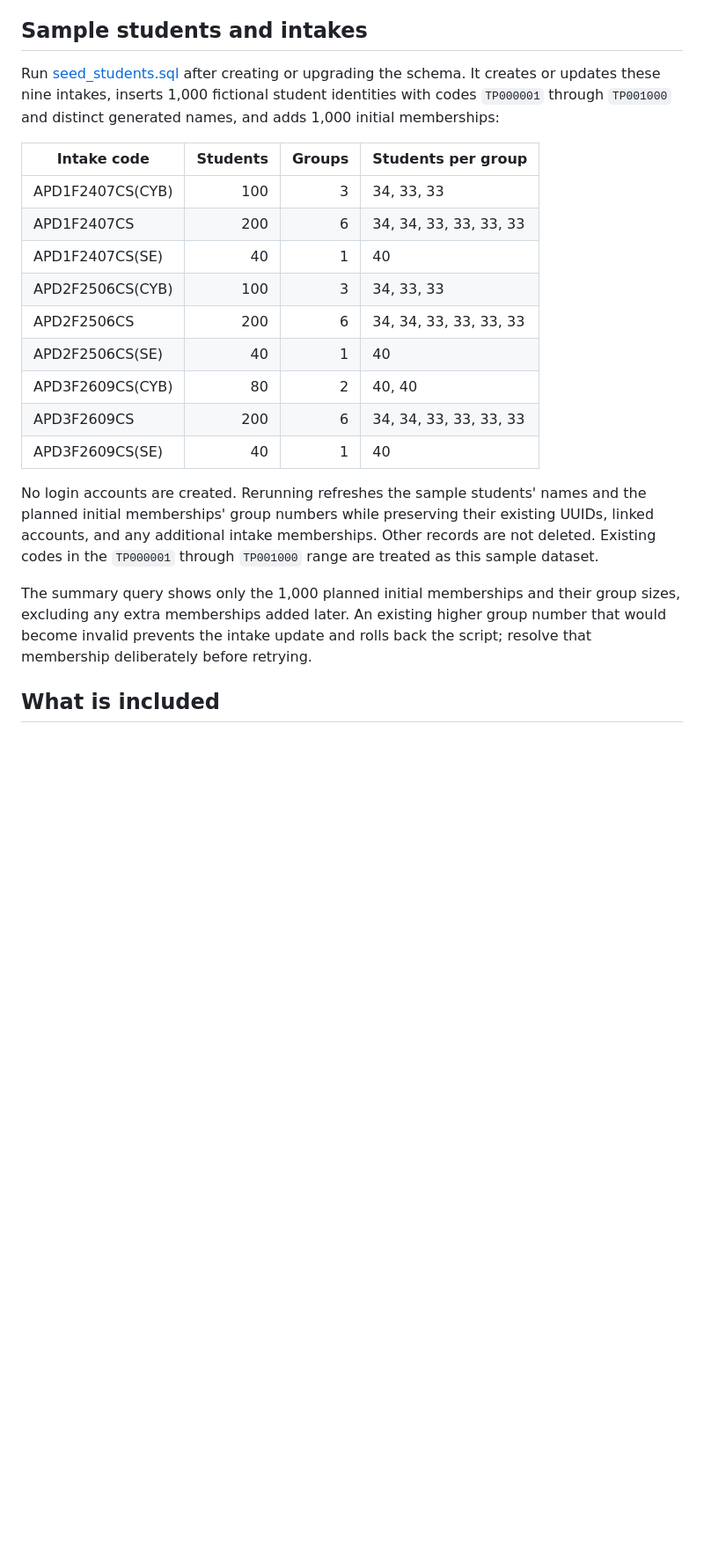
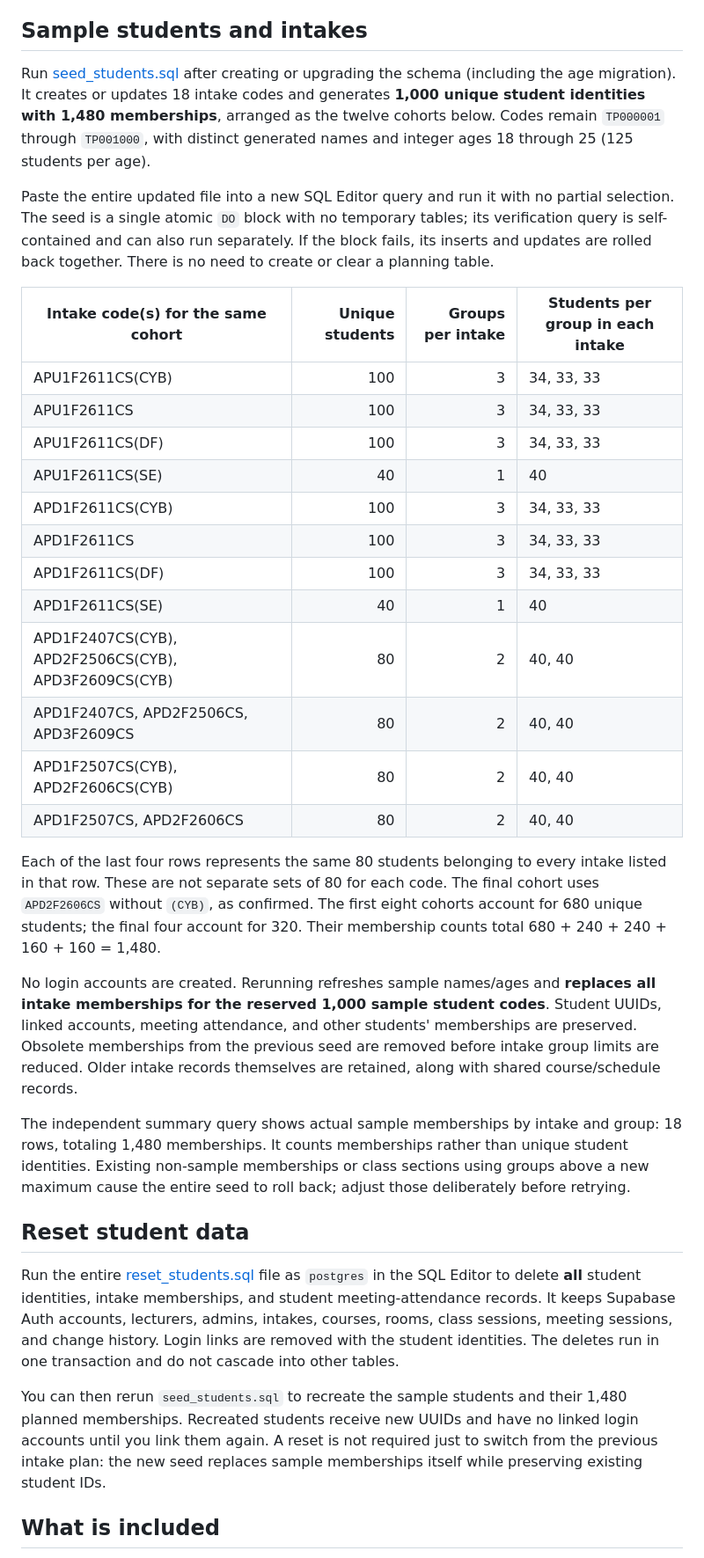
Before and after one commit to HaydenCocoa/Hackathon-67-hairloss-SClass, a Markdown page: supabase/README.md, the part around one of its changes. Shown at 88% size. Rendered like a GitHub page; blank space fills up the shorter version.

Commit message:
Modified final sample student data

```diff
--- a/supabase/README.md
+++ b/supabase/README.md
@@ -62,23 +68,36 @@ Rerunning updates the sample names while preserving existing lecturer UUIDs and
 
 ## Sample students and intakes
 
-Run [seed_students.sql](seed_students.sql) after creating or upgrading the schema. It creates or updates these nine intakes, inserts 1,000 fictional student identities with codes `TP000001` through `TP001000` and distinct generated names, and adds 1,000 initial memberships:
+Run [seed_students.sql](seed_students.sql) after creating or upgrading the schema (including the age migration). It creates or updates 18 intake codes and generates **1,000 unique student identities with 1,480 memberships**, arranged as the twelve cohorts below. Codes remain `TP000001` through `TP001000`, with distinct generated names and integer ages 18 through 25 (125 students per age).
 
-| Intake code | Students | Groups | Students per group |
+Paste the entire updated file into a new SQL Editor query and run it with no partial selection. The seed is a single atomic `DO` block with no temporary tables; its verification query is self-contained and can also run separately. If the block fails, its inserts and updates are rolled back together. There is no need to create or clear a planning table.
+
+| Intake code(s) for the same cohort | Unique students | Groups per intake | Students per group in each intake |
 | --- | ---: | ---: | --- |
-| APD1F2407CS(CYB) | 100 | 3 | 34, 33, 33 |
-| APD1F2407CS | 200 | 6 | 34, 34, 33, 33, 33, 33 |
-| APD1F2407CS(SE) | 40 | 1 | 40 |
-| APD2F2506CS(CYB) | 100 | 3 | 34, 33, 33 |
-| APD2F2506CS | 200 | 6 | 34, 34, 33, 33, 33, 33 |
-| APD2F2506CS(SE) | 40 | 1 | 40 |
-| APD3F2609CS(CYB) | 80 | 2 | 40, 40 |
-| APD3F2609CS | 200 | 6 | 34, 34, 33, 33, 33, 33 |
-| APD3F2609CS(SE) | 40 | 1 | 40 |
+| APU1F2611CS(CYB) | 100 | 3 | 34, 33, 33 |
+| APU1F2611CS | 100 | 3 | 34, 33, 33 |
+| APU1F2611CS(DF) | 100 | 3 | 34, 33, 33 |
+| APU1F2611CS(SE) | 40 | 1 | 40 |
+| APD1F2611CS(CYB) | 100 | 3 | 34, 33, 33 |
+| APD1F2611CS | 100 | 3 | 34, 33, 33 |
+| APD1F2611CS(DF) | 100 | 3 | 34, 33, 33 |
+| APD1F2611CS(SE) | 40 | 1 | 40 |
+| APD1F2407CS(CYB), APD2F2506CS(CYB), APD3F2609CS(CYB) | 80 | 2 | 40, 40 |
+| APD1F2407CS, APD2F2506CS, APD3F2609CS | 80 | 2 | 40, 40 |
+| APD1F2507CS(CYB), APD2F2606CS(CYB) | 80 | 2 | 40, 40 |
+| APD1F2507CS, APD2F2606CS | 80 | 2 | 40, 40 |
 
-No login accounts are created. Rerunning refreshes the sample students' names and the planned initial memberships' group numbers while preserving their existing UUIDs, linked accounts, and any additional intake memberships. Other records are not deleted. Existing codes in the `TP000001` through `TP001000` range are treated as this sample dataset.
+Each of the last four rows represents the same 80 students belonging to every intake listed in that row. These are not separate sets of 80 for each code. The final cohort uses `APD2F2606CS` without `(CYB)`, as confirmed. The first eight cohorts account for 680 unique students; the final four account for 320. Their membership counts total 680 + 240 + 240 + 160 + 160 = 1,480.
 
-The summary query shows only the 1,000 planned initial memberships and their group sizes, excluding any extra memberships added later. An existing higher group number that would become invalid prevents the intake update and rolls back the script; resolve that membership deliberately before retrying.
+No login accounts are created. Rerunning refreshes sample names/ages and **replaces all intake memberships for the reserved 1,000 sample student codes**. Student UUIDs, linked accounts, meeting attendance, and other students' memberships are preserved. Obsolete memberships from the previous seed are removed before intake group limits are reduced. Older intake records themselves are retained, along with shared course/schedule records.
+
+The independent summary query shows actual sample memberships by intake and group: 18 rows, totaling 1,480 memberships. It counts memberships rather than unique student identities. Existing non-sample memberships or class sections using groups above a new maximum cause the entire seed to roll back; adjust those deliberately before retrying.
+
+## Reset student data
+
+Run the entire [reset_students.sql](reset_students.sql) file as `postgres` in the SQL Editor to delete **all** student identities, intake memberships, and student meeting-attendance records. It keeps Supabase Auth accounts, lecturers, admins, intakes, courses, rooms, class sessions, meeting sessions, and change history. Login links are removed with the student identities. The deletes run in one transaction and do not cascade into other tables.
+
+You can then rerun `seed_students.sql` to recreate the sample students and their 1,480 planned memberships. Recreated students receive new UUIDs and have no linked login accounts until you link them again. A reset is not required just to switch from the previous intake plan: the new seed replaces sample memberships itself while preserving existing student IDs.
 
 ## What is included
 
```
Also changed, not shown: other parts of supabase/README.md (+7 -1 lines), DB_Script.md (+2 -0 lines), ERD.md (+5 -1 lines), docs/database-erd.png, 8 other files.
